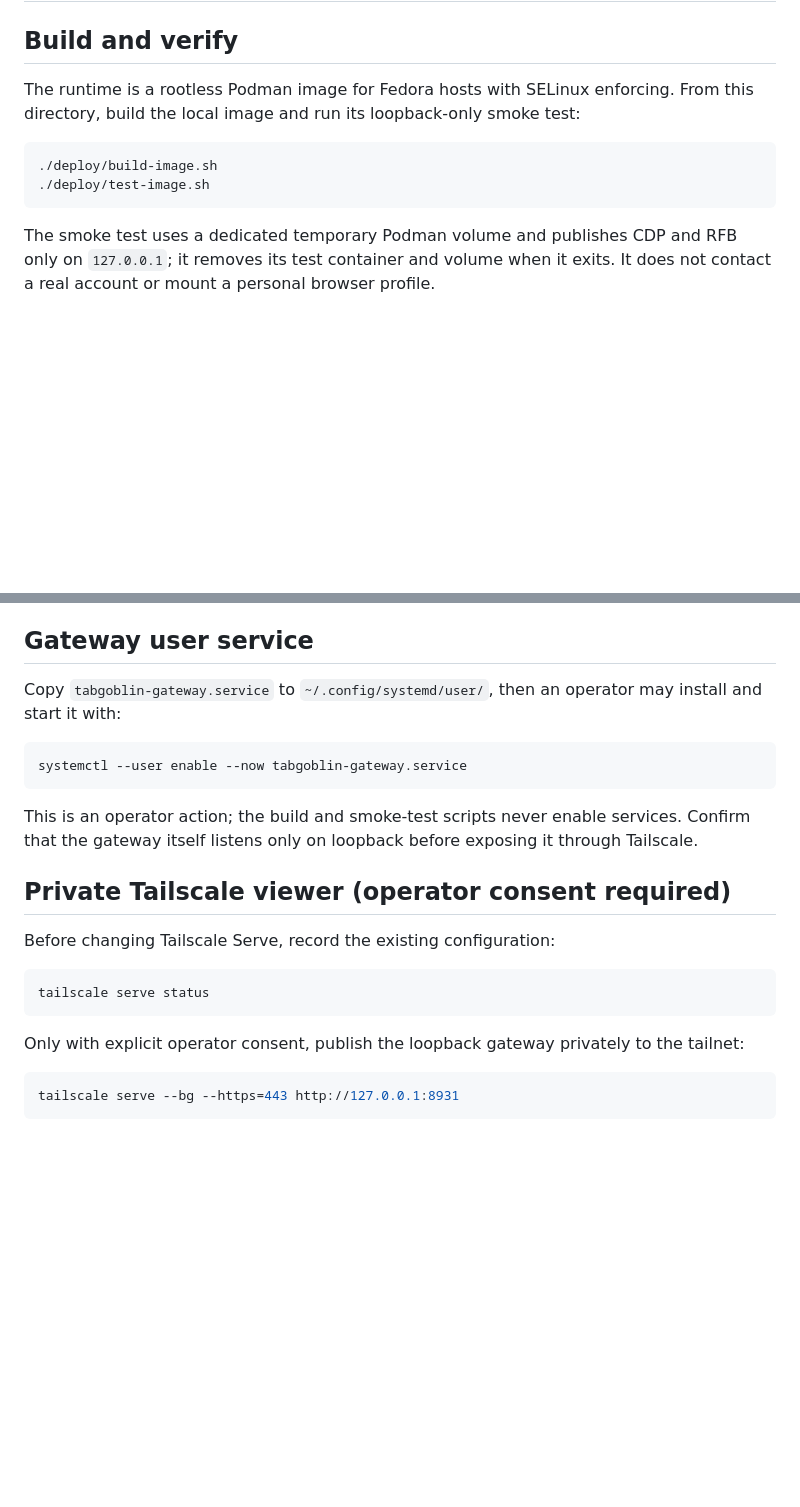
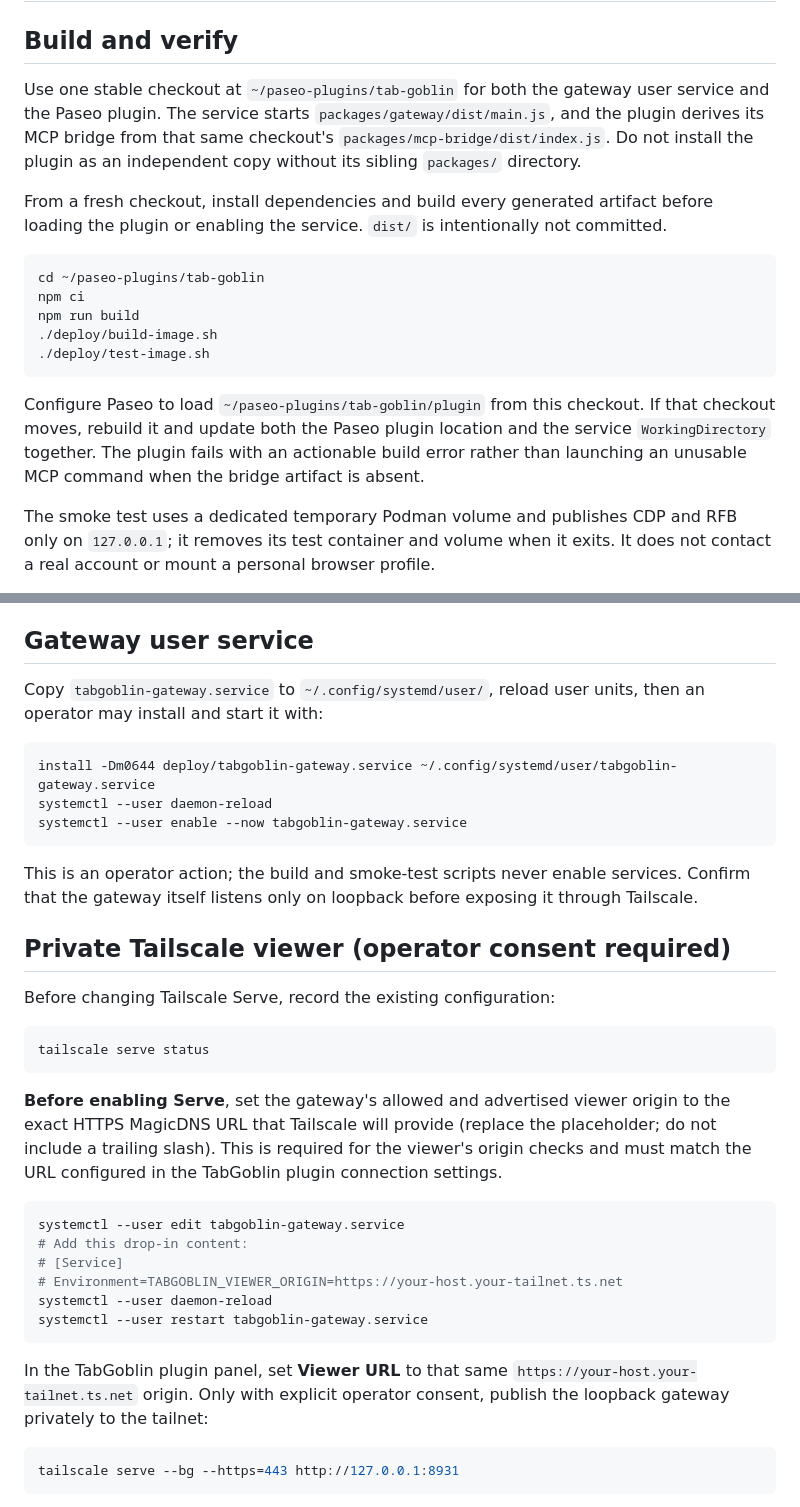
Before and after one commit to ChandraLiuswanto/tab-goblin, a Markdown page: deploy/README.md, 2 parts joined by grey strips. Drawn GitHub-style; blank space fills up the shorter version.

Commit message:
docs(deploy): document clean install and Tailscale origin

````diff
--- a/deploy/README.md
+++ b/deploy/README.md
@@ -2,13 +2,27 @@
 
 ## Build and verify
 
-The runtime is a rootless Podman image for Fedora hosts with SELinux enforcing. From
-this directory, build the local image and run its loopback-only smoke test:
+Use one stable checkout at `~/paseo-plugins/tab-goblin` for both the gateway user
+service and the Paseo plugin. The service starts
+`packages/gateway/dist/main.js`, and the plugin derives its MCP bridge from that
+same checkout's `packages/mcp-bridge/dist/index.js`. Do not install the plugin as an
+independent copy without its sibling `packages/` directory.
+
+From a fresh checkout, install dependencies and build every generated artifact before
+loading the plugin or enabling the service. `dist/` is intentionally not committed.
 
 ```bash
+cd ~/paseo-plugins/tab-goblin
+npm ci
+npm run build
 ./deploy/build-image.sh
 ./deploy/test-image.sh
 ```
+
+Configure Paseo to load `~/paseo-plugins/tab-goblin/plugin` from this checkout. If
+that checkout moves, rebuild it and update both the Paseo plugin location and the
+service `WorkingDirectory` together. The plugin fails with an actionable build error
+rather than launching an unusable MCP command when the bridge artifact is absent.
 
 The smoke test uses a dedicated temporary Podman volume and publishes CDP and RFB only
 on `127.0.0.1`; it removes its test container and volume when it exits. It does not
@@ -37,10 +51,12 @@ bounded interval for its profile flush, and only then tears down the display.
 
 ## Gateway user service
 
-Copy `tabgoblin-gateway.service` to `~/.config/systemd/user/`, then an operator may
-install and start it with:
+Copy `tabgoblin-gateway.service` to `~/.config/systemd/user/`, reload user units,
+then an operator may install and start it with:
 
 ```bash
+install -Dm0644 deploy/tabgoblin-gateway.service ~/.config/systemd/user/tabgoblin-gateway.service
+systemctl --user daemon-reload
 systemctl --user enable --now tabgoblin-gateway.service
 ```
 
@@ -56,8 +72,23 @@ Before changing Tailscale Serve, record the existing configuration:
 tailscale serve status
 ```
 
-Only with explicit operator consent, publish the loopback gateway privately to the
-tailnet:
+**Before enabling Serve**, set the gateway's allowed and advertised viewer origin to
+the exact HTTPS MagicDNS URL that Tailscale will provide (replace the placeholder;
+do not include a trailing slash). This is required for the viewer's origin checks and
+must match the URL configured in the TabGoblin plugin connection settings.
+
+```bash
+systemctl --user edit tabgoblin-gateway.service
+# Add this drop-in content:
+# [Service]
+# Environment=TABGOBLIN_VIEWER_ORIGIN=https://your-host.your-tailnet.ts.net
+systemctl --user daemon-reload
+systemctl --user restart tabgoblin-gateway.service
+```
+
+In the TabGoblin plugin panel, set **Viewer URL** to that same
+`https://your-host.your-tailnet.ts.net` origin. Only with explicit operator consent,
+publish the loopback gateway privately to the tailnet:
 
 ```bash
 tailscale serve --bg --https=443 http://127.0.0.1:8931
````
